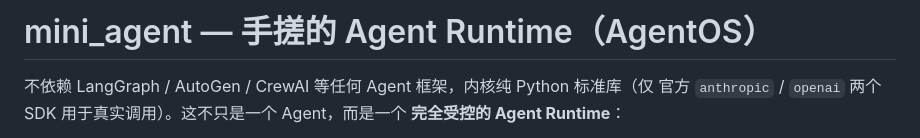
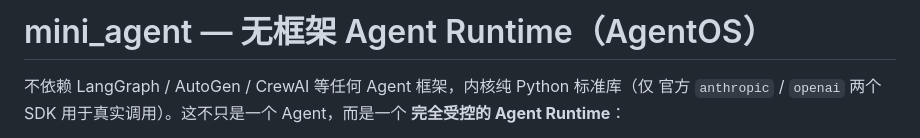
Before and after one commit to approdite9/mini_agent, a Markdown page: README.md, the part around the change. Rendered like a GitHub page.

Commit message:
Update project title in README.md

```diff
--- a/README.md
+++ b/README.md
@@ -1,4 +1,4 @@
-# mini_agent — 手搓的 Agent Runtime（AgentOS）
+# mini_agent — 无框架 Agent Runtime（AgentOS）
 
 不依赖 LangGraph / AutoGen / CrewAI 等任何 Agent 框架，内核纯 Python 标准库（仅
 官方 `anthropic` / `openai` 两个 SDK 用于真实调用）。这不只是一个 Agent，而是一个
```
